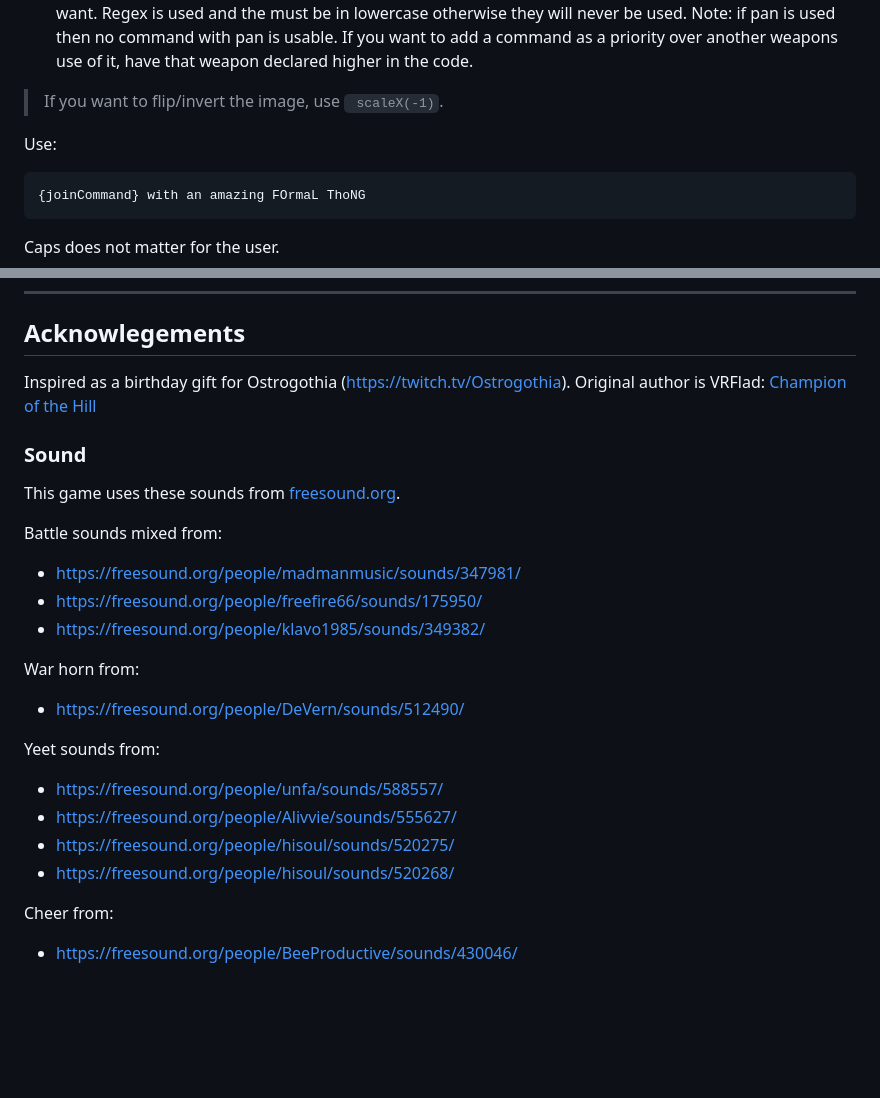
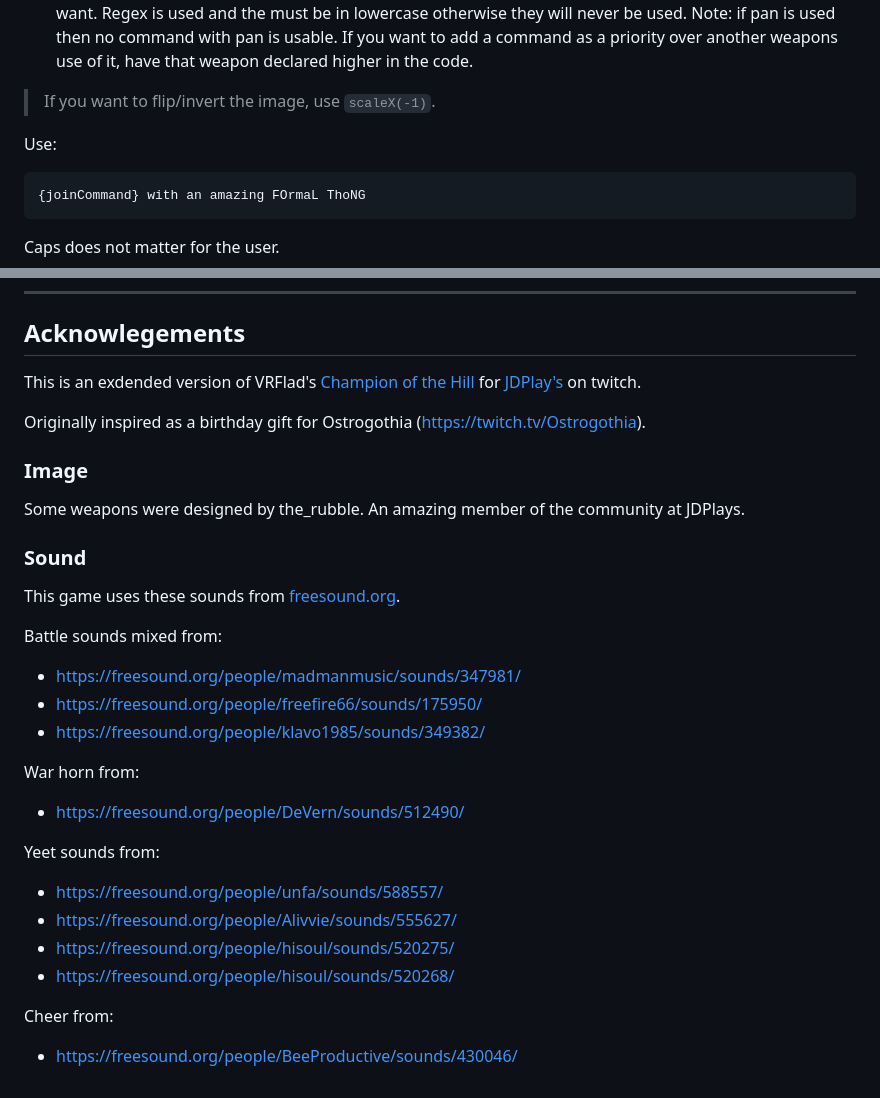
Before and after one commit to Ozy-Viking/twitch_king_of_the_hill, a Markdown page: README.md, 2 parts joined by grey strips. Rendered like a GitHub page; blank space fills up the shorter version.

Commit message:
Modified README On branch 12-readme
Added acknowlegements of the work that the_rubble has been doing.
Modified formating.

Changes to be committed:
	modified:   README.md

````diff
--- a/README.md
+++ b/README.md
@@ -123,11 +122,11 @@ This is an example of the setup for a weapon.
 - right: This is the css used when entering from the right.
 - command: These are the smallest parts, that a user can declare so the system can recognise what they want. Regex is used and the must be in lowercase otherwise they will never be used. Note: if pan is used then no command with pan is usable. If you want to add a command as a priority over another weapons use of it, have that weapon declared higher in the code.
 
-> If you want to flip/invert the image, use ` scaleX(-1)`.
+> If you want to flip/invert the image, use `scaleX(-1)`.
 
 Use:
 
-```
+```text
 {joinCommand} with an amazing FOrmaL ThoNG
 ```
 
@@ -163,25 +162,35 @@ docker compose --file ./testing/docker-compose.yaml up -d --force-recreate
 
 ## Acknowlegements
 
-Inspired as a birthday gift for Ostrogothia (https://twitch.tv/Ostrogothia).
-Original author is VRFlad: [Champion of the Hill](https://vrflad.com/champion)
+This is an exdended version of VRFlad's [Champion of the Hill](https://vrflad.com/champion) for [JDPlay's](https://www.twitch.tv/jdplays) on twitch.
+
+Originally inspired as a birthday gift for Ostrogothia (https://twitch.tv/Ostrogothia).
+
+### Image
+
+Some weapons were designed by the_rubble. An amazing member of the community at JDPlays.
 
 ### Sound
+
 This game uses these sounds from [freesound.org](freesound.org).
 
 Battle sounds mixed from:
+
 - https://freesound.org/people/madmanmusic/sounds/347981/
 - https://freesound.org/people/freefire66/sounds/175950/
 - https://freesound.org/people/klavo1985/sounds/349382/
 
 War horn from:
+
 - https://freesound.org/people/DeVern/sounds/512490/
 
 Yeet sounds from:
+
 - https://freesound.org/people/unfa/sounds/588557/
 - https://freesound.org/people/Alivvie/sounds/555627/
 - https://freesound.org/people/hisoul/sounds/520275/
 - https://freesound.org/people/hisoul/sounds/520268/
 
 Cheer from:
+
 - https://freesound.org/people/BeeProductive/sounds/430046/
````
Also changed, not shown: other parts of README.md (+1 -2 lines).
